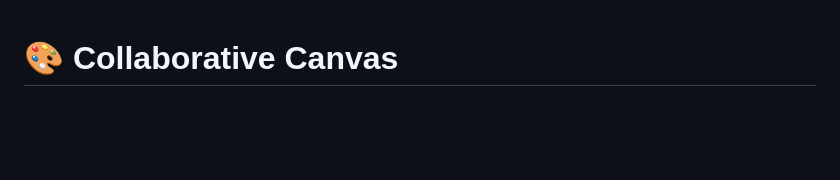
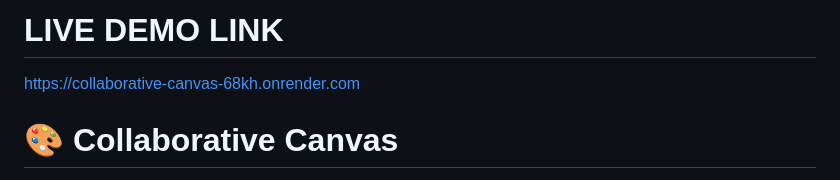
Before and after one commit to meghs1312/collaborative-canvas, a Markdown page: README.md, the part around the change. Rendered like a GitHub page; blank space fills up the shorter version.

Commit message:
added the deployed link

```diff
--- a/README.md
+++ b/README.md
@@ -1,3 +1,6 @@
+# LIVE DEMO LINK
+https://collaborative-canvas-68kh.onrender.com
+
 # 🎨 Collaborative Canvas
 
 A **real-time collaborative drawing web app** built using **Node.js**, **Express**, **Socket.io**, and the **HTML5 Canvas API**.
```
